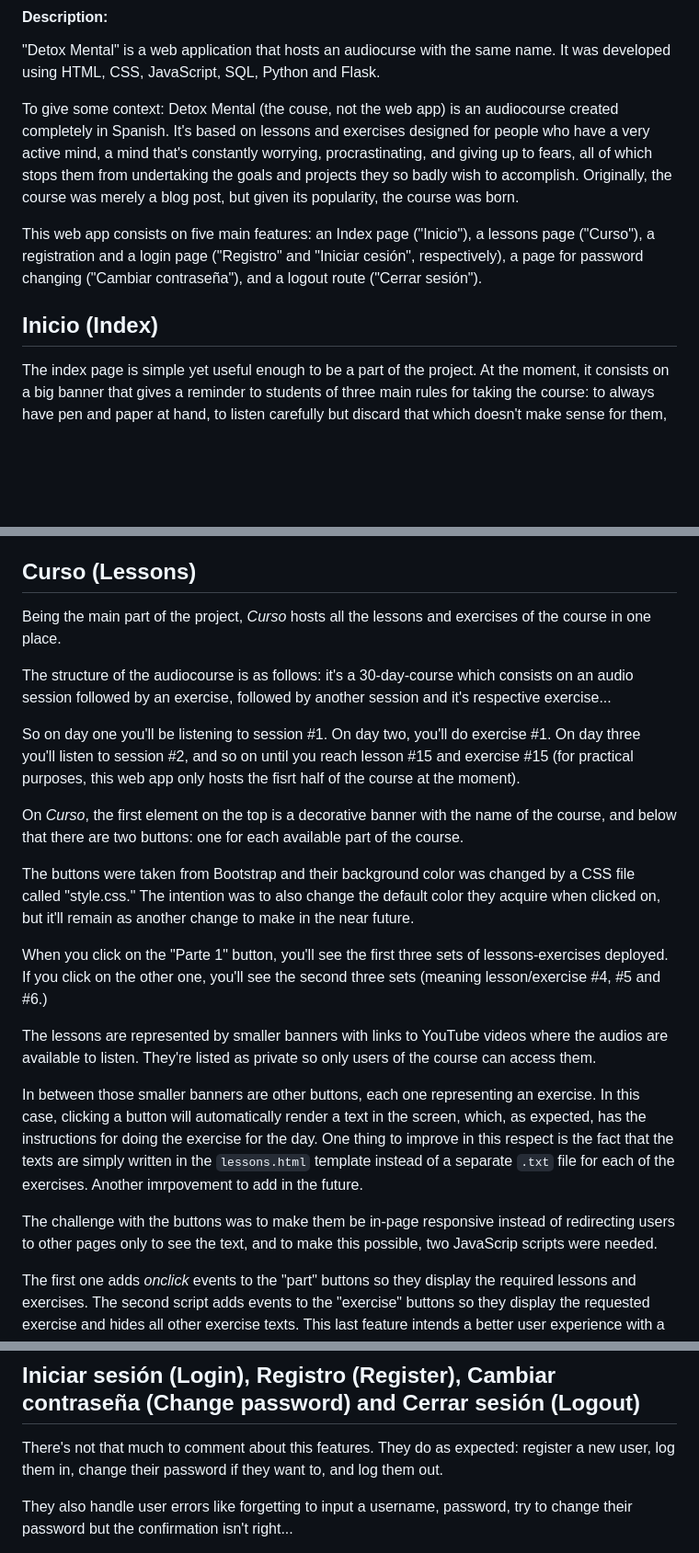
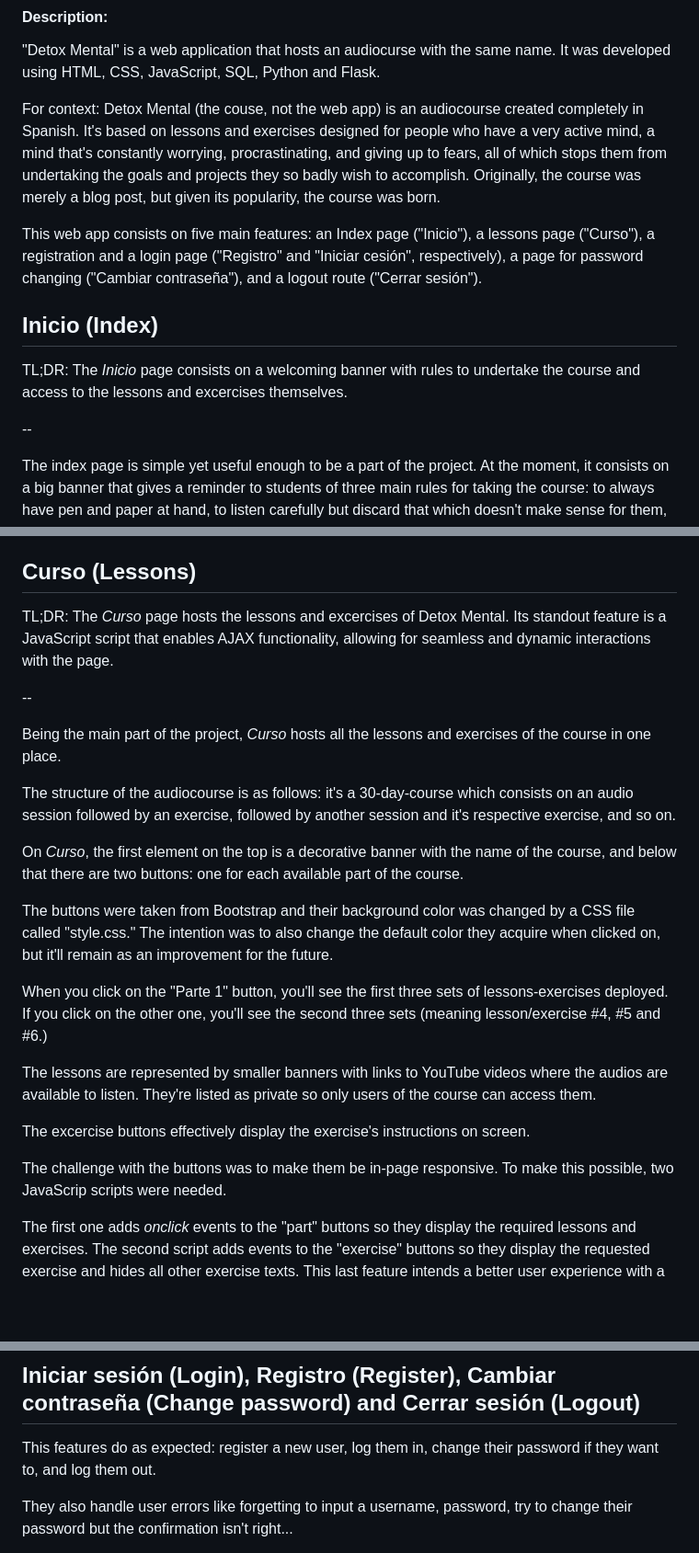
Before and after one commit to alejandroluisacosta/cs50, a Markdown page: project/README.md, 3 parts joined by grey strips. Shown: that part at 92% size. GitHub-like rendering; blank space fills up the shorter version.

Commit message:
Update README.md
Text trimming and addition of "TL;DR" where needed - 02/07/24

```diff
--- a/project/README.md
+++ b/project/README.md
@@ -5,35 +5,39 @@
 
 "Detox Mental" is a web application that hosts an audiocurse with the same name. It was developed using HTML, CSS, JavaScript, SQL, Python and Flask.
 
-To give some context: Detox Mental (the couse, not the web app) is an audiocourse created completely in Spanish. It's based on lessons and exercises designed for people who have a very active mind, a mind that's constantly worrying, procrastinating, and giving up to fears, all of which stops them from undertaking the goals and projects they so badly wish to accomplish. Originally, the course was merely a blog post, but given its popularity, the course was born.
+For context: Detox Mental (the couse, not the web app) is an audiocourse created completely in Spanish. It's based on lessons and exercises designed for people who have a very active mind, a mind that's constantly worrying, procrastinating, and giving up to fears, all of which stops them from undertaking the goals and projects they so badly wish to accomplish. Originally, the course was merely a blog post, but given its popularity, the course was born.
 
 This web app consists on five main features: an Index page ("Inicio"), a lessons page ("Curso"), a registration and a login page ("Registro" and "Iniciar cesión", respectively), a page for password changing ("Cambiar contraseña"), and a logout route ("Cerrar sesión").
 
 ## Inicio (Index)
+TL;DR: The *Inicio* page consists on a welcoming banner with rules to undertake the course and access to the lessons and excercises themselves.
+
+--
 
 The index page is simple yet useful enough to be a part of the project. At the moment, it consists on a big banner that gives a reminder to students of three main rules for taking the course: to always have pen and paper at hand, to listen carefully but discard that which doesn't make sense for them, and to be honest with themselves while taking the lessons, since the ideas that are gonna come out aren't necessarily going to be pretty to observe.
 
 Down below the banner there's a button that takes the user to the course's lessons. The original idea was to have an email form which, taking advantage of the Flask-Mail library, could serve as a feedback tool for me to see if there's any kind of problem (or questions) related to the course or website. The reason it wasn't included is that the inclution of the Flask-Mail library was rising a strange error I couldn't solve, and since this is a first version of the platform, the decision was to keep it simple for the moment and keep researching the problem with the hopes of adding the form soon.
 
 ## Curso (Lessons)
+TL;DR: The *Curso* page hosts the lessons and excercises of Detox Mental. Its standout feature is a JavaScript script that enables AJAX functionality, allowing for seamless and dynamic interactions with the page.
+
+--
 
 Being the main part of the project, *Curso* hosts all the lessons and exercises of the course in one place.
 
-The structure of the audiocourse is as follows: it's a 30-day-course which consists on an audio session followed by an exercise, followed by another session and it's respective exercise...
-
-So on day one you'll be listening to session #1. On day two, you'll do exercise #1. On day three you'll listen to session #2, and so on until you reach lesson #15 and exercise #15 (for practical purposes, this web app only hosts the fisrt half of the course at the moment).
+The structure of the audiocourse is as follows: it's a 30-day-course which consists on an audio session followed by an exercise, followed by another session and it's respective exercise, and so on.
 
 On *Curso*, the first element on the top is a decorative banner with the name of the course, and below that there are two buttons: one for each available part of the course.
 
-The buttons were taken from Bootstrap and their background color was changed by a CSS file called "style.css." The intention was to also change the default color they acquire when clicked on, but it'll remain as another change to make in the near future.
+The buttons were taken from Bootstrap and their background color was changed by a CSS file called "style.css." The intention was to also change the default color they acquire when clicked on, but it'll remain as an improvement for the future.
 
 When you click on the "Parte 1" button, you'll see the first three sets of lessons-exercises deployed. If you click on the other one, you'll see the second three sets (meaning lesson/exercise #4, #5 and #6.)
 
 The lessons are represented by smaller banners with links to YouTube videos where the audios are available to listen. They're listed as private so only users of the course can access them.
 
-In between those smaller banners are other buttons, each one representing an exercise. In this case, clicking a button will automatically render a text in the screen, which, as expected, has the instructions for doing the exercise for the day. One thing to improve in this respect is the fact that the texts are simply written in the `lessons.html` template instead of a separate `.txt` file for each of the exercises. Another imrpovement to add in the future.
+The excercise buttons effectively display the exercise's instructions on screen.
 
-The challenge with the buttons was to make them be in-page responsive instead of redirecting users to other pages only to see the text, and to make this possible, two JavaScrip scripts were needed.
+The challenge with the buttons was to make them be in-page responsive. To make this possible, two JavaScrip scripts were needed.
 
 The first one adds *onclick* events to the "part" buttons so they display the required lessons and exercises. The second script adds events to the "exercise" buttons so they display the requested exercise and hides all other exercise texts. This last feature intends a better user experience with a less cluttered page.
 
@@ -43,7 +47,7 @@ At the moment, if you click on *Parte 1* and immediately click *Parte 2* afterwa
 
 ## Iniciar sesión (Login), Registro (Register), Cambiar contraseña (Change password) and Cerrar sesión (Logout)
 
-There's not that much to comment about this features. They do as expected: register a new user, log them in, change their password if they want to, and log them out.
+This features do as expected: register a new user, log them in, change their password if they want to, and log them out.
 
 They also handle user errors like forgetting to input a username, password, try to change their password but the confirmation isn't right...
 
```
